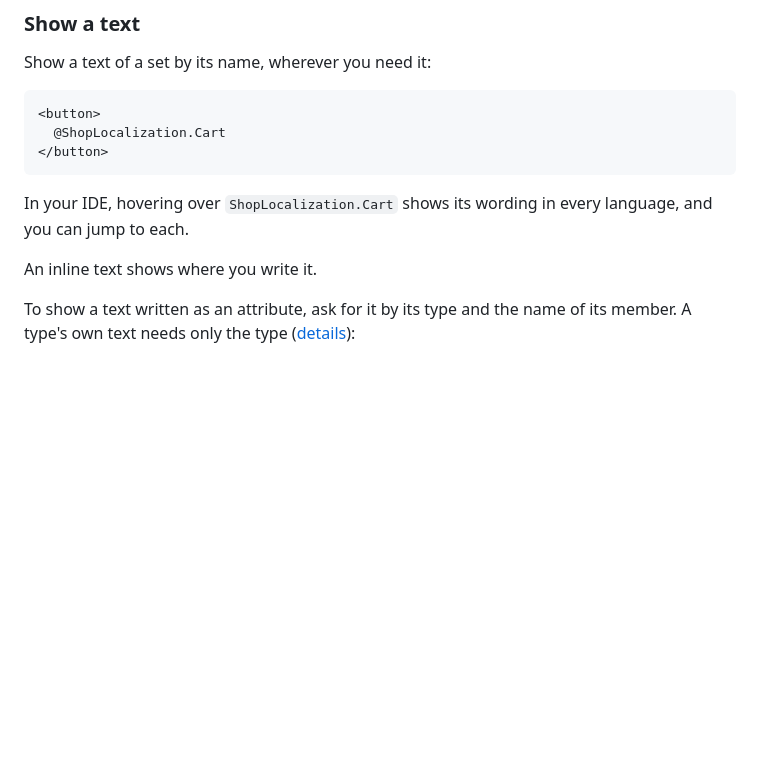
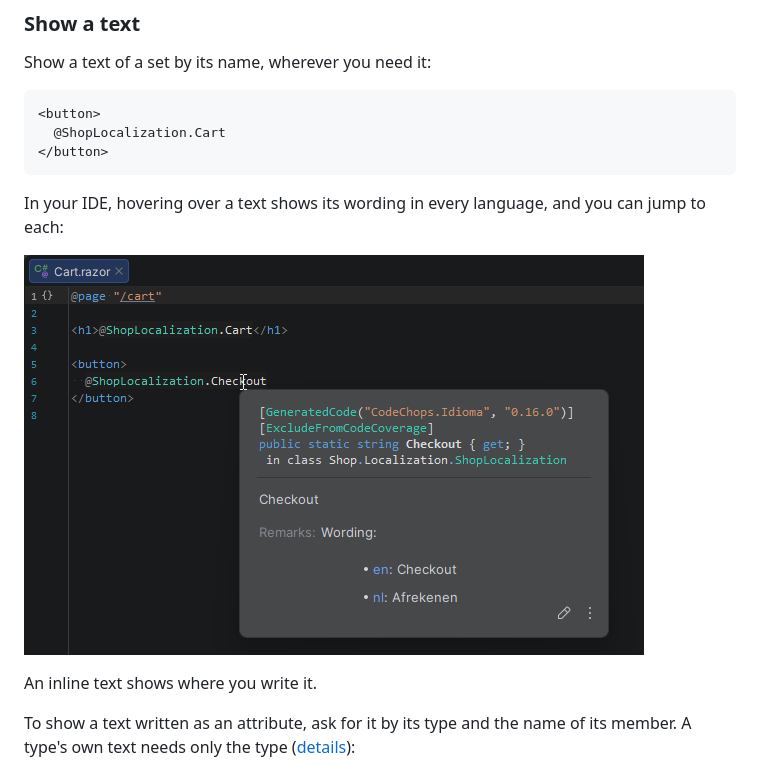
Before and after one commit to Code-Chops/Idioma, a Markdown page: README.md, the part around the change. GitHub-like rendering; pictures changed too: docs/images/wording-on-hover.png (added); blank space fills up the shorter version.

Commit message:
Update README to clarify IDE hover functionality and add example image

````diff
--- a/README.md
+++ b/README.md
@@ -212,7 +212,9 @@ Show a text of a set by its name, wherever you need it:
 </button>
 ```
 
-In your IDE, hovering over `ShopLocalization.Cart` shows its wording in every language, and you can jump to each.
+In your IDE, hovering over a text shows its wording in every language, and you can jump to each:
+
+![The popup over ShopLocalization.Checkout in a Razor file shows its wording in English and in Dutch](https://raw.githubusercontent.com/Code-Chops/Idioma/main/docs/images/wording-on-hover.png)
 
 An inline text shows where you write it.
 
````
